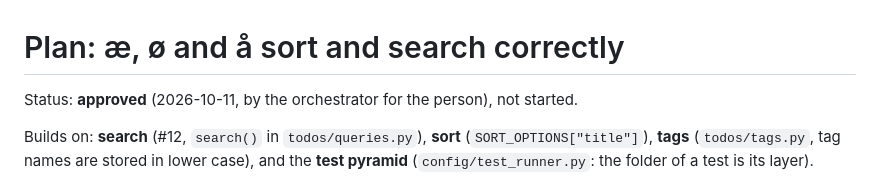
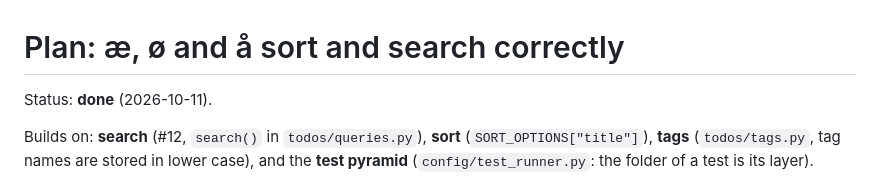
Before and after one commit to Compiledex/anyone-can-build-todo, a Markdown page: docs/plans/nordic-letters.md, the part around the change. GitHub-like rendering.

```diff
--- a/docs/plans/nordic-letters.md
+++ b/docs/plans/nordic-letters.md
@@ -1,6 +1,6 @@
 # Plan: æ, ø and å sort and search correctly
 
-Status: **approved** (2026-10-11, by the orchestrator for the person), not started.
+Status: **done** (2026-10-11).
 
 Builds on: **search** (#12, `search()` in `todos/queries.py`), **sort** (`SORT_OPTIONS["title"]`),
 **tags** (`todos/tags.py`, tag names are stored in lower case), and the **test pyramid**
```
Also changed, not shown: AGENTS.md (+2 -1 lines), README.md (+3 -2 lines).
